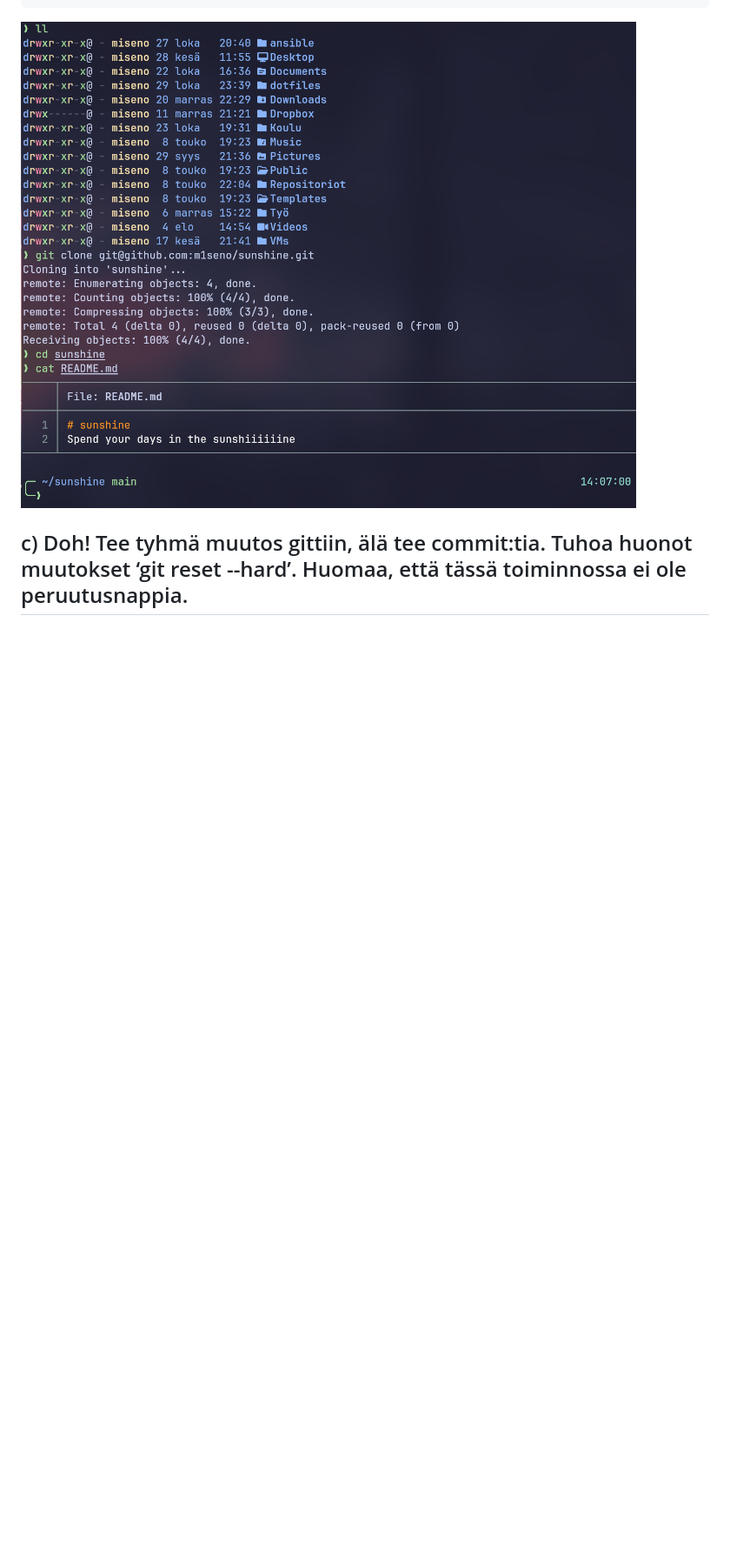
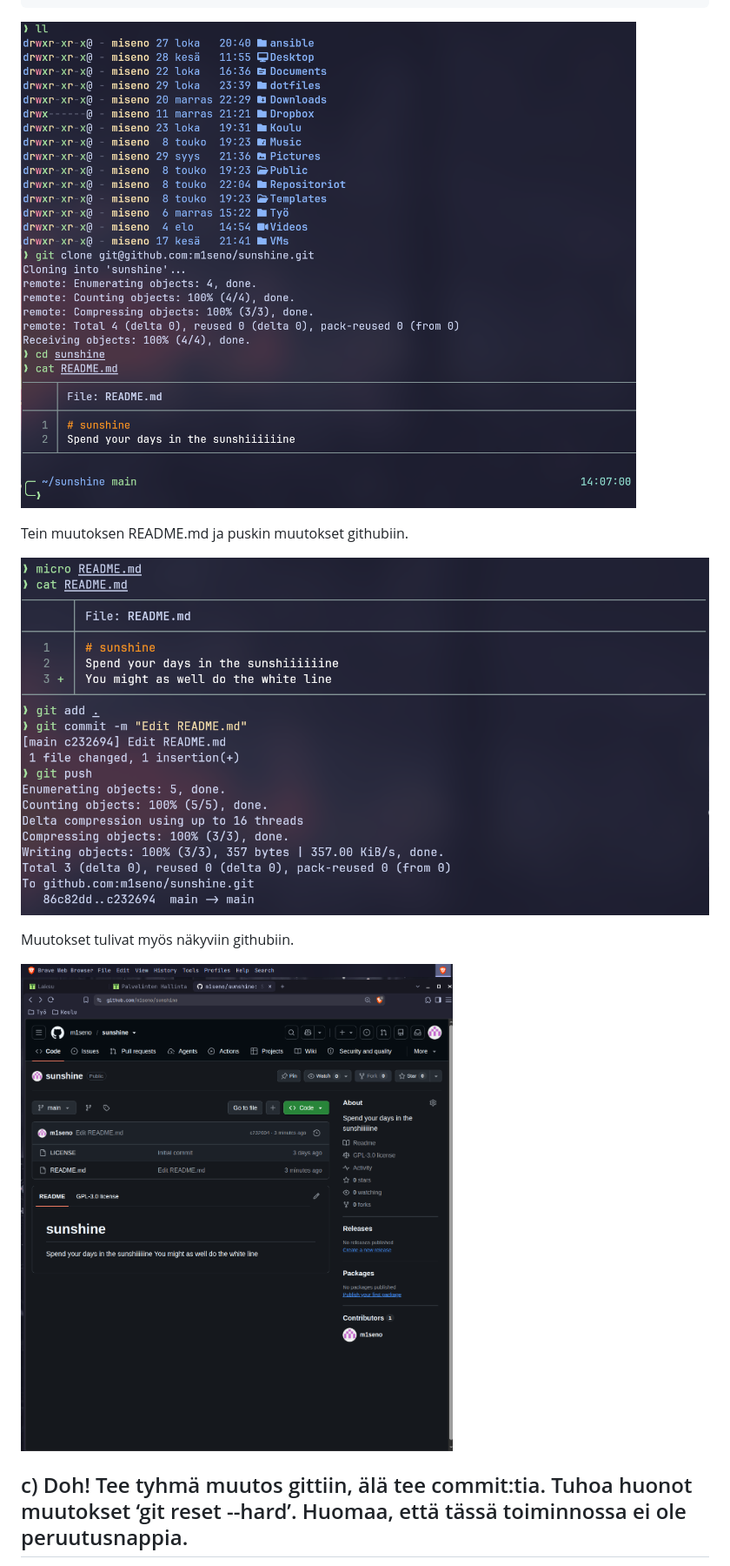
Before and after one commit to m1seno/Palvelinten_hallinta, a Markdown page: h5_GitarHero.md, the part around the change. Shown at 87% size. Drawn GitHub-style; pictures changed too: h5/changes-github.png (added), h5/changes.png (added); blank space fills up the shorter version.

Commit message:
Korjaa kohta b:ssä mitä en huomannut

```diff
--- a/h5_GitarHero.md
+++ b/h5_GitarHero.md
@@ -27,6 +27,14 @@ Kopioin githubista ssh-osoitteen ja kloonasin sen avulla etärepon omalle koneel
 	git clone git@github.com:m1seno/sunshine.git
 
 ![](h5/clone.png)
+
+Tein muutoksen README.md ja puskin muutokset githubiin.
+
+![](h5/changes.png)
+
+Muutokset tulivat myös näkyviin githubiin.
+
+![](h5/changes-github.png)
 ## c) Doh! Tee tyhmä muutos gittiin, älä tee commit:tia. Tuhoa huonot muutokset ‘git reset --hard’. Huomaa, että tässä toiminnossa ei ole peruutusnappia.
 Muokkasin README -tiedostoa.
 
```
